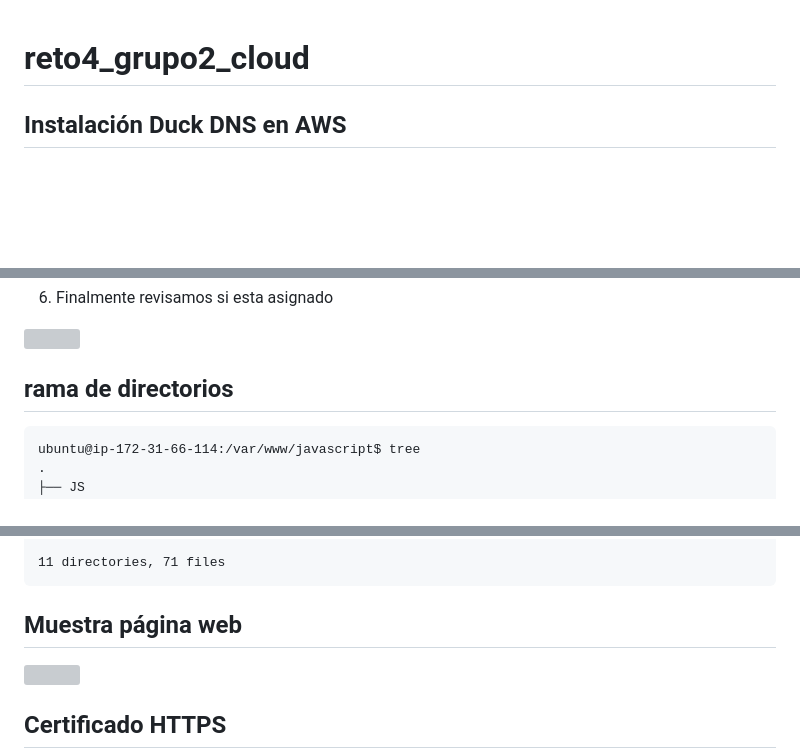
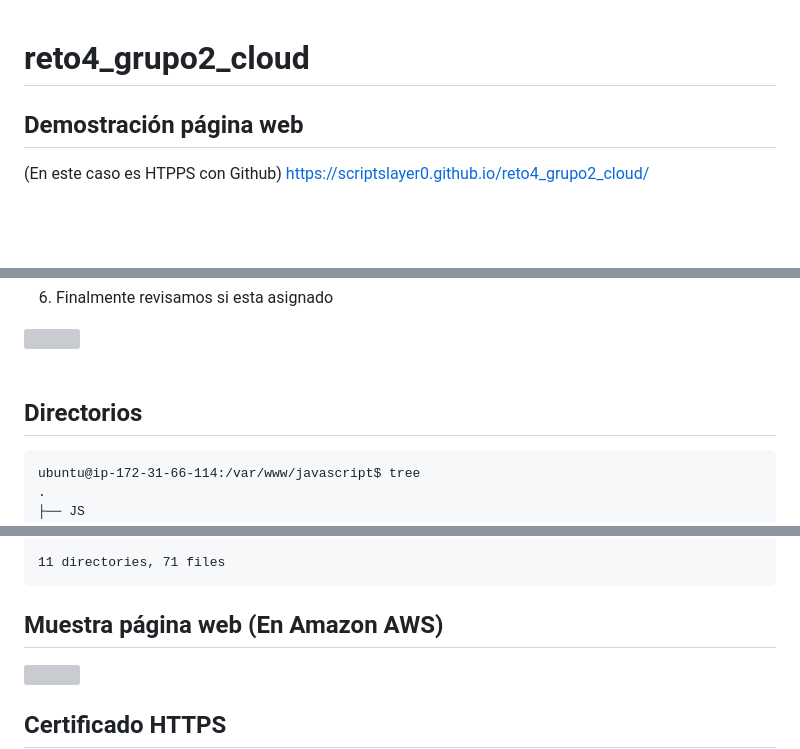
Before and after one commit to ScriptSlayer0/reto4_grupo2_cloud, a Markdown page: README.md, 3 parts joined by grey strips. GitHub-like rendering; blank space fills up the shorter version; grey boxes are pictures that could not be loaded.

Commit message:
Actualizando README.md
Añadiendo enlace a github pages

````diff
--- a/README.md
+++ b/README.md
@@ -1,2 +1,5 @@
 # reto4_grupo2_cloud
+## Demostración página web
+(En este caso es HTPPS con Github)
+https://scriptslayer0.github.io/reto4_grupo2_cloud/
 
@@ -39,8 +43,8 @@ sudo systemctl status cron
 6. Finalmente revisamos si esta asignado
 
 ![](duckdns_capturas/demo_duck_dns.PNG)
-
-## rama de directorios
+<br><br>
+## Directorios
 ```
 ubuntu@ip-172-31-66-114:/var/www/javascript$ tree
 .
@@ -129,7 +133,7 @@ ubuntu@ip-172-31-66-114:/var/www/javascript$ tree
 11 directories, 71 files
 ```
 
-## Muestra página web
+## Muestra página web (En Amazon AWS)
 
 ![](nginx_capturas/demo_pagina_https.PNG)
 
````
Also changed, not shown: other parts of README.md (+1 -0 lines).
